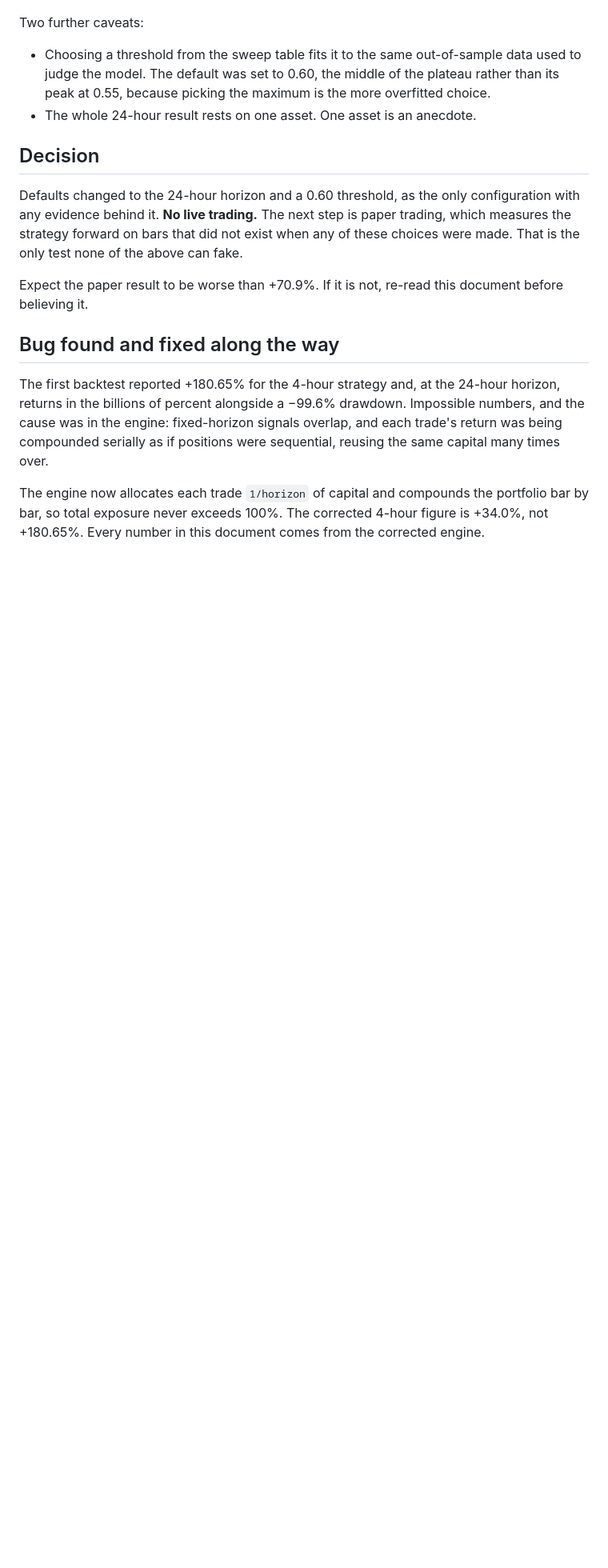
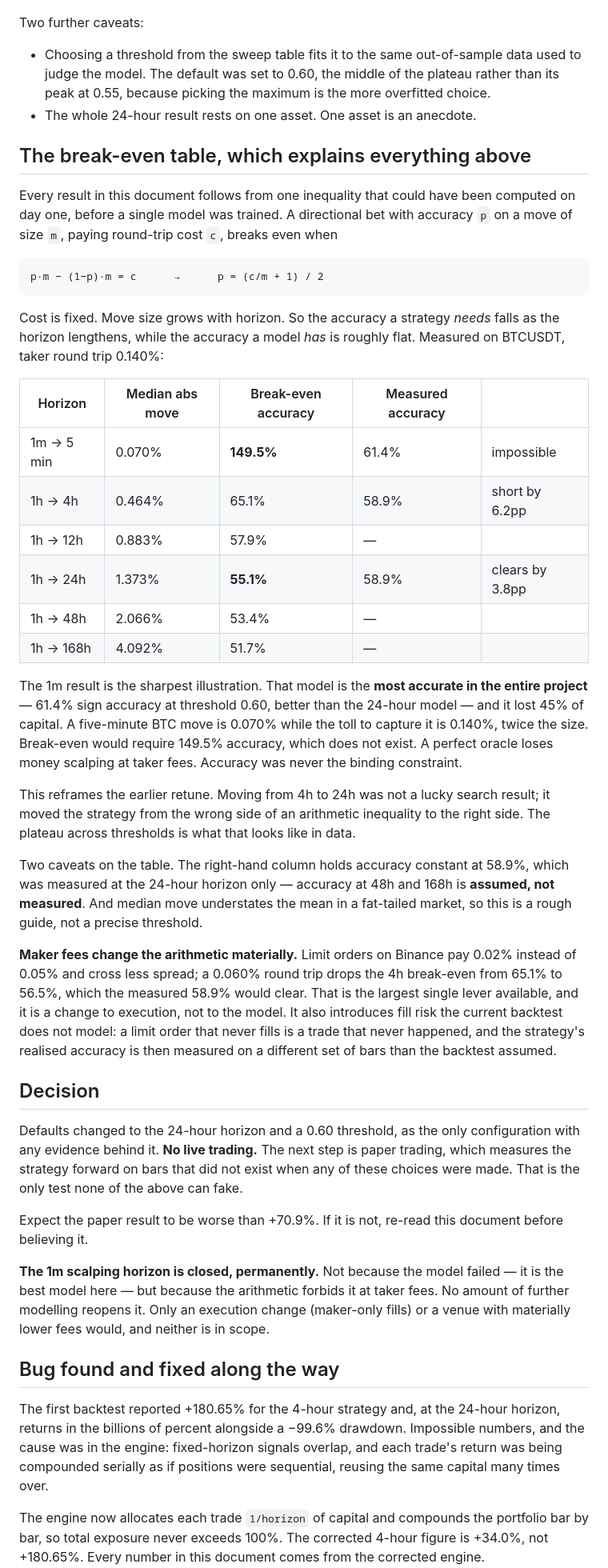
Before and after one commit to akirakai1471/crypto-predict, a Markdown page: docs/findings.md, the part around the change. Shown at 80% size. Drawn GitHub-style; blank space fills up the shorter version.

Commit message:
docs: record the 1m scalping result and the break-even framework
The 1m model reaches 61.4% sign accuracy, the highest in the project, and still
loses 45% of capital. A five-minute BTC move has a median size of 0.070% while
the taker round trip costs 0.140%, so break-even would need 149.5% accuracy.
A perfect oracle loses money scalping at these fees.

That inequality — p = (c/m + 1)/2 — explains every result recorded so far and
could have been computed before any model was trained. It also reframes the
earlier 4h-to-24h retune as moving to the correct side of an arithmetic
constraint rather than a lucky search outcome.

Co-Authored-By: Claude Opus 5 <noreply@anthropic.com>

````diff
--- a/docs/findings.md
+++ b/docs/findings.md
@@ -94,6 +94,54 @@ Two further caveats:
   overfitted choice.
 - The whole 24-hour result rests on one asset. One asset is an anecdote.
 
+## The break-even table, which explains everything above
+
+Every result in this document follows from one inequality that could have been
+computed on day one, before a single model was trained. A directional bet with
+accuracy `p` on a move of size `m`, paying round-trip cost `c`, breaks even when
+
+```
+p·m − (1−p)·m = c      →      p = (c/m + 1) / 2
+```
+
+Cost is fixed. Move size grows with horizon. So the accuracy a strategy *needs*
+falls as the horizon lengthens, while the accuracy a model *has* is roughly
+flat. Measured on BTCUSDT, taker round trip 0.140%:
+
+| Horizon | Median abs move | Break-even accuracy | Measured accuracy | |
+|---|---|---|---|---|
+| 1m → 5 min | 0.070% | **149.5%** | 61.4% | impossible |
+| 1h → 4h | 0.464% | 65.1% | 58.9% | short by 6.2pp |
+| 1h → 12h | 0.883% | 57.9% | — | |
+| 1h → 24h | 1.373% | **55.1%** | 58.9% | clears by 3.8pp |
+| 1h → 48h | 2.066% | 53.4% | — | |
+| 1h → 168h | 4.092% | 51.7% | — | |
+
+The 1m result is the sharpest illustration. That model is the **most accurate in
+the entire project** — 61.4% sign accuracy at threshold 0.60, better than the
+24-hour model — and it lost 45% of capital. A five-minute BTC move is 0.070%
+while the toll to capture it is 0.140%, twice the size. Break-even would require
+149.5% accuracy, which does not exist. A perfect oracle loses money scalping at
+taker fees. Accuracy was never the binding constraint.
+
+This reframes the earlier retune. Moving from 4h to 24h was not a lucky search
+result; it moved the strategy from the wrong side of an arithmetic inequality to
+the right side. The plateau across thresholds is what that looks like in data.
+
+Two caveats on the table. The right-hand column holds accuracy constant at
+58.9%, which was measured at the 24-hour horizon only — accuracy at 48h and 168h
+is **assumed, not measured**. And median move understates the mean in a
+fat-tailed market, so this is a rough guide, not a precise threshold.
+
+**Maker fees change the arithmetic materially.** Limit orders on Binance pay
+0.02% instead of 0.05% and cross less spread; a 0.060% round trip drops the 4h
+break-even from 65.1% to 56.5%, which the measured 58.9% would clear. That is
+the largest single lever available, and it is a change to execution, not to the
+model. It also introduces fill risk the current backtest does not model: a limit
+order that never fills is a trade that never happened, and the strategy's
+realised accuracy is then measured on a different set of bars than the backtest
+assumed.
+
 ## Decision
 
 Defaults changed to the 24-hour horizon and a 0.60 threshold, as the only
@@ -104,6 +152,12 @@ can fake.
 
 Expect the paper result to be worse than +70.9%. If it is not, re-read this
 document before believing it.
+
+**The 1m scalping horizon is closed, permanently.** Not because the model failed
+— it is the best model here — but because the arithmetic forbids it at taker
+fees. No amount of further modelling reopens it. Only an execution change
+(maker-only fills) or a venue with materially lower fees would, and neither is
+in scope.
 
 ## Bug found and fixed along the way
 
````
Also changed, not shown: README.md (+20 -2 lines).
